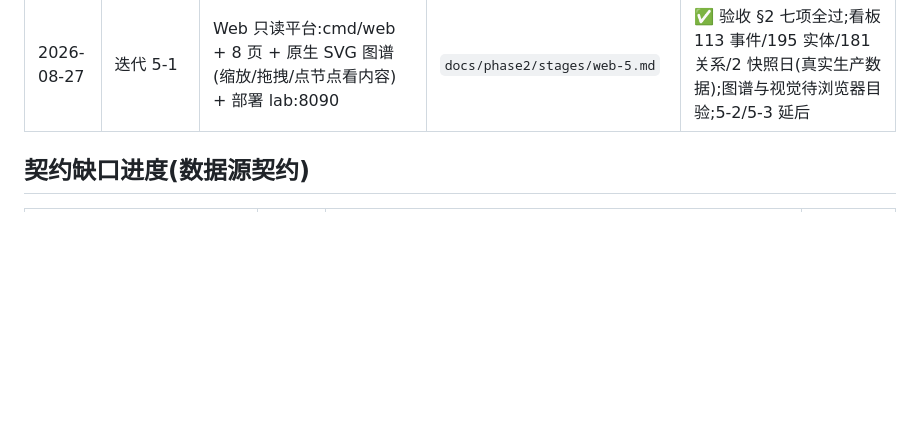
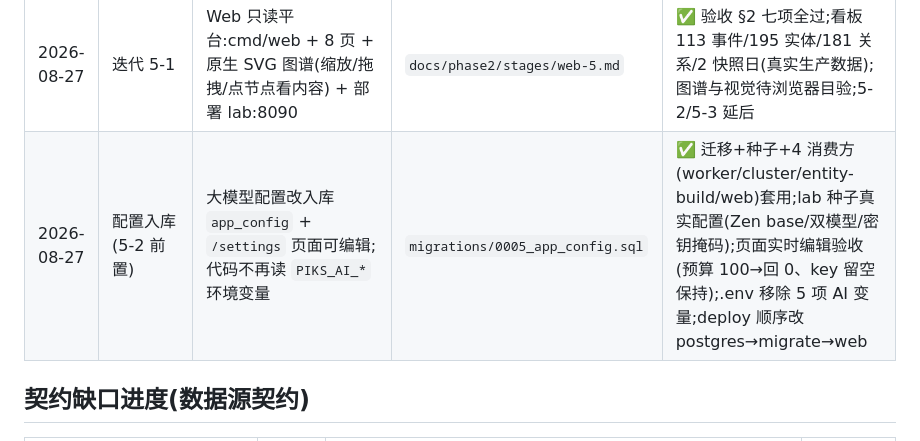
Before and after one commit to glacierzzz26/PIKS, a Markdown page: docs/进度总表.md, the part around the change. Drawn GitHub-style; blank space fills up the shorter version.

Commit message:
docs: 配置权威源改 app_config 表(设计 web-app §3.1/§3.2/§4.2 修订 + 进度总表里程碑)

```diff
--- a/docs/进度总表.md
+++ b/docs/进度总表.md
@@ -42,6 +42,7 @@
 | 2026-08-27 | 迭代 4 设计 | 个人学习闭环设计定稿 | `docs/phase2/design/iter4-learning-loop.md` | ✅ 定稿(D24~D29:单表 personal_notes / lab clone PIKS-Personal / 周报规则+高智档综述 / 02-Market/weekly / G3-5 延后 / Belief 状态只镜像) |
 | 2026-08-27 | 迭代 5 设计 | Web 平台设计定稿(替换 Obsidian/GitHub,PG 直渲 + AI 对话 + 截图) | `docs/phase2/design/web-app.md` | ✅ 定稿(§9 阶段表:5-1 只读 / 5-2 编辑+去界面层 / 5-3 AI+截图;§3.3 缩放点选看内容;§3.4 时尚美观专业视觉规范) |
 | 2026-08-27 | 迭代 5-1 | Web 只读平台:cmd/web + 8 页 + 原生 SVG 图谱(缩放/拖拽/点节点看内容) + 部署 lab:8090 | `docs/phase2/stages/web-5.md` | ✅ 验收 §2 七项全过;看板 113 事件/195 实体/181 关系/2 快照日(真实生产数据);图谱与视觉待浏览器目验;5-2/5-3 延后 |
+| 2026-08-27 | 配置入库(5-2 前置) | 大模型配置改入库 `app_config` + `/settings` 页面可编辑;代码不再读 `PIKS_AI_*` 环境变量 | `migrations/0005_app_config.sql` | ✅ 迁移+种子+4 消费方(worker/cluster/entity-build/web)套用;lab 种子真实配置(Zen base/双模型/密钥掩码);页面实时编辑验收(预算 100→回 0、key 留空保持);.env 移除 5 项 AI 变量;deploy 顺序改 postgres→migrate→web |
 
 ## 契约缺口进度(数据源契约)
 
```
Also changed, not shown: 1 other file.
